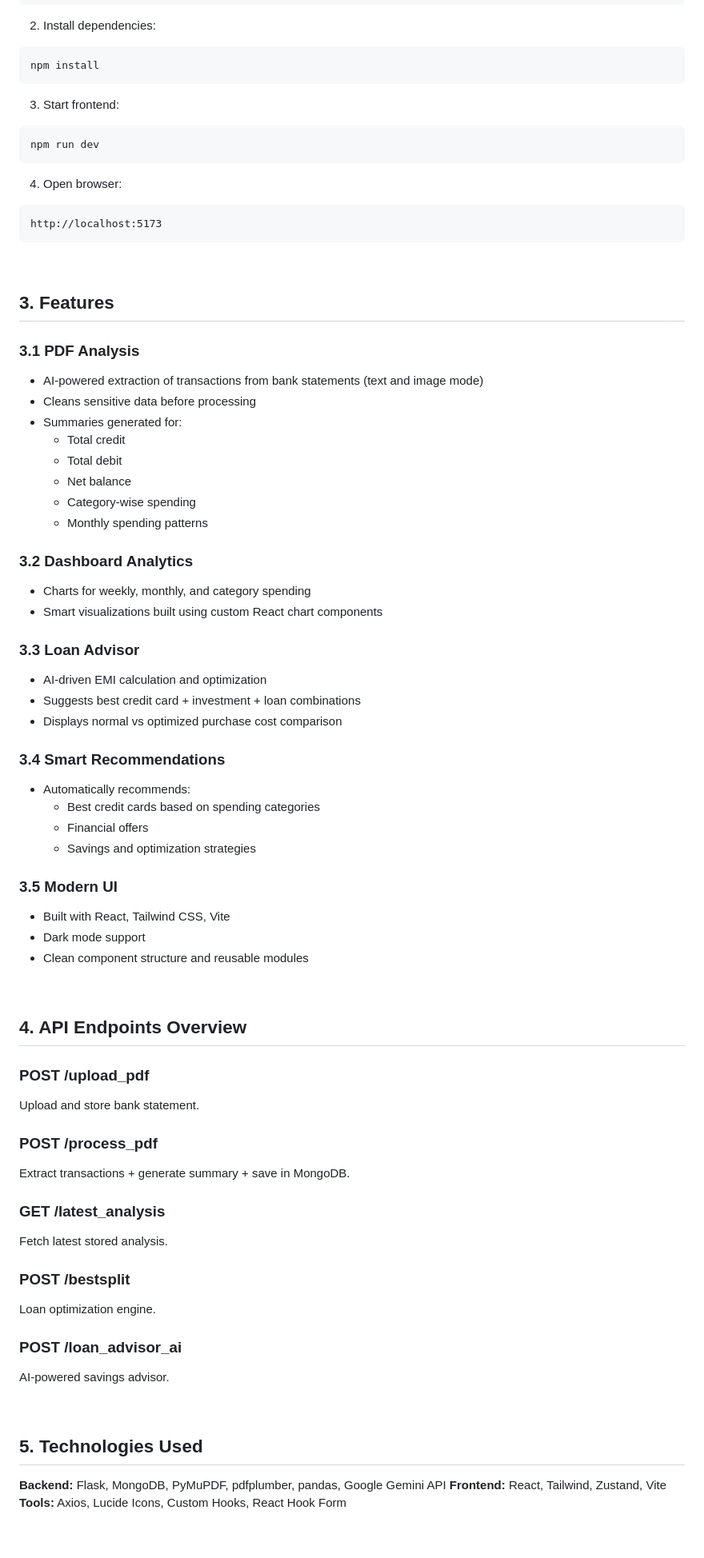
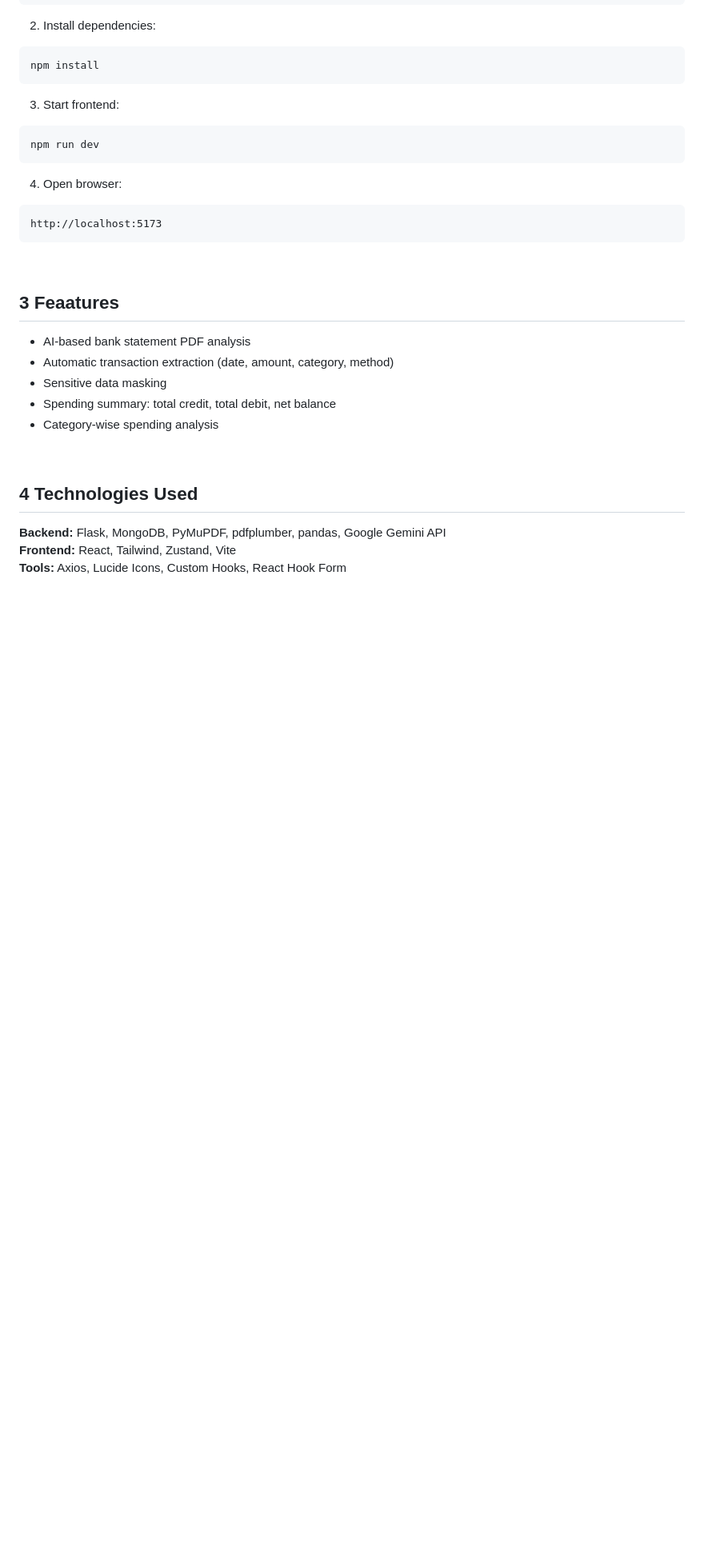
Before and after one commit to Yash-Bandal/PayMitra-Finance, a Markdown page: README.md, the part around one of its changes. Shown at 80% size. GitHub-like rendering; blank space fills up the shorter version.

```diff
--- a/README.md
+++ b/README.md
@@ -149,61 +149,18 @@ http://localhost:5173
 
 <br>
 
-## 3. Features
-### 3.1 PDF Analysis
-* AI-powered extraction of transactions from bank statements (text and image mode)
-* Cleans sensitive data before processing
-* Summaries generated for:
-  * Total credit
-  * Total debit
-  * Net balance
-  * Category-wise spending
-  * Monthly spending patterns
-
-### 3.2 Dashboard Analytics
-* Charts for weekly, monthly, and category spending
-* Smart visualizations built using custom React chart components
-
-### 3.3 Loan Advisor
-* AI-driven EMI calculation and optimization
-* Suggests best credit card + investment + loan combinations
-* Displays normal vs optimized purchase cost comparison
-
-### 3.4 Smart Recommendations
-* Automatically recommends:
-  * Best credit cards based on spending categories
-  * Financial offers
-  * Savings and optimization strategies
-
-### 3.5 Modern UI
-* Built with React, Tailwind CSS, Vite
-* Dark mode support
-* Clean component structure and reusable modules
+## 3 Feaatures
+- AI-based bank statement PDF analysis
+- Automatic transaction extraction (date, amount, category, method)
+- Sensitive data masking
+- Spending summary: total credit, total debit, net balance
+- Category-wise spending analysis
 
 <br>
 
-## 4. API Endpoints Overview
-### POST /upload_pdf
-
-Upload and store bank statement.
-
-### POST /process_pdf
-Extract transactions + generate summary + save in MongoDB.
-
-### GET /latest_analysis
-Fetch latest stored analysis.
-
-### POST /bestsplit
-Loan optimization engine.
-
-### POST /loan_advisor_ai
-AI-powered savings advisor.
-
-<br>
-
-## 5. Technologies Used
-**Backend:** Flask, MongoDB, PyMuPDF, pdfplumber, pandas, Google Gemini API
-**Frontend:** React, Tailwind, Zustand, Vite
+## 4 Technologies Used
+**Backend:** Flask, MongoDB, PyMuPDF, pdfplumber, pandas, Google Gemini API\
+**Frontend:** React, Tailwind, Zustand, Vite\
 **Tools:** Axios, Lucide Icons, Custom Hooks, React Hook Form
 
 <br>
```
Also changed, not shown: other parts of README.md (+2 -3 lines).
